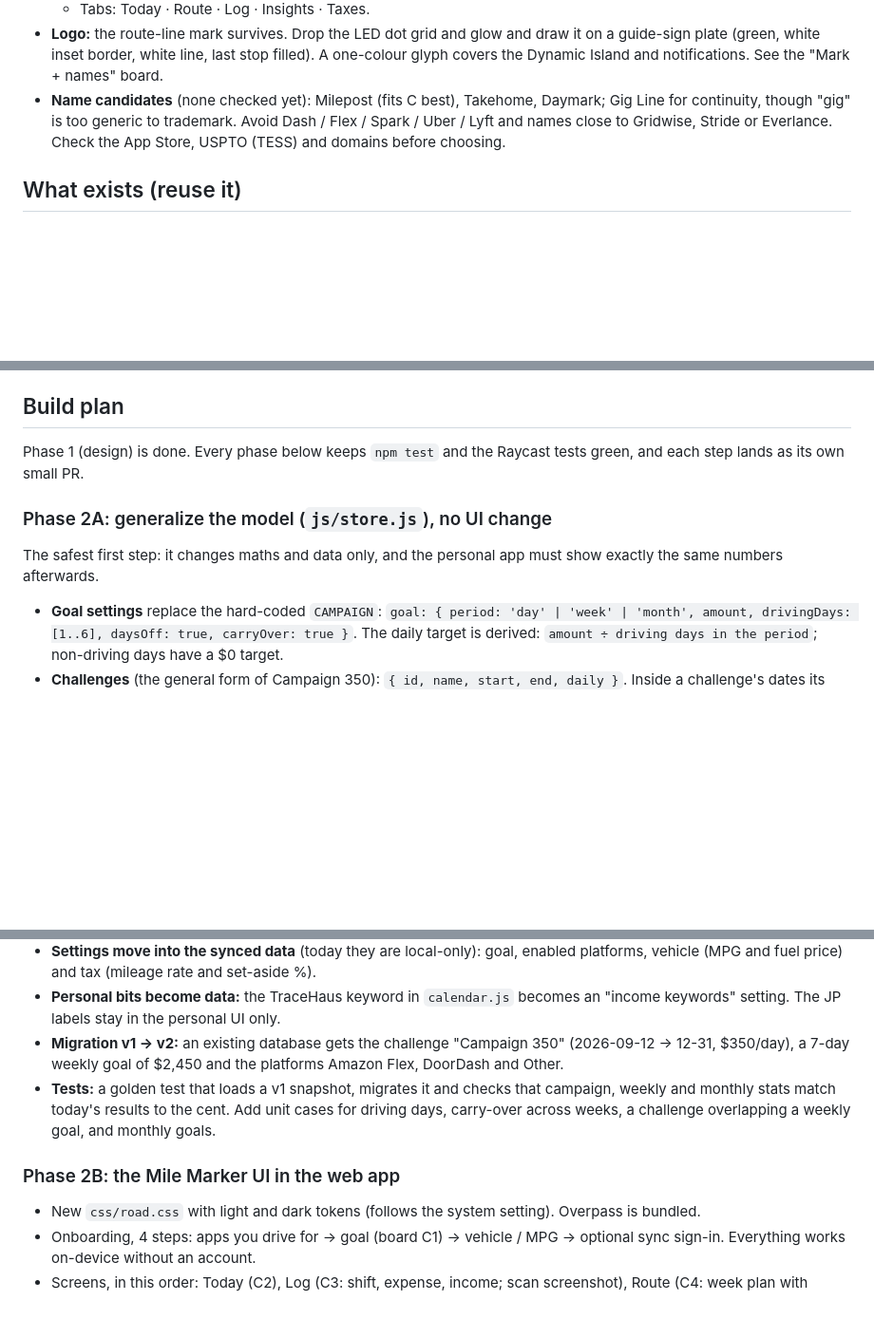
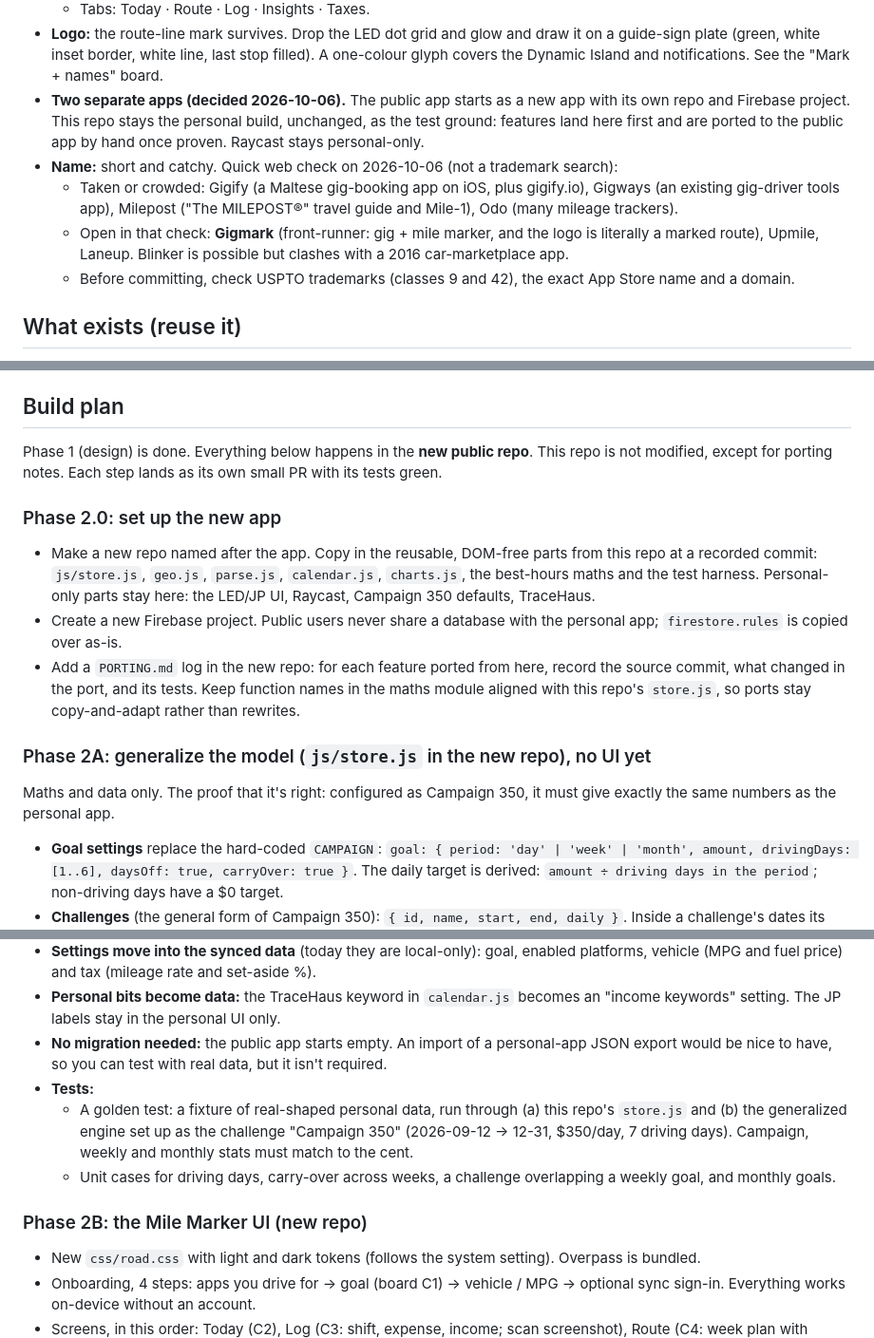
Before and after one commit to FB845/Gig, a Markdown page: docs/public-app-brief.md, 3 parts joined by grey strips. Shown at 95% size. Drawn GitHub-style; blank space fills up the shorter version.

Commit message:
Brief: public app becomes a separate app; name shortlist
The personal build stays as the test ground and features are ported
to the public app by hand. Adds a Phase 2.0 for the new repo and
Firebase project, swaps the v1->v2 migration for a cross-repo golden
test, and records a quick web check of name candidates.

Co-Authored-By: Claude Opus 5.5 <noreply@anthropic.com>
Claude-Session: https://claude.ai/code/session_01JMVd9ZKQCYUa4ej2XnwEBM

```diff
--- a/docs/public-app-brief.md
+++ b/docs/public-app-brief.md
@@ -35,10 +35,20 @@ app for **American delivery and rideshare drivers**.
   draw it on a guide-sign plate (green, white inset border, white line, last
   stop filled). A one-colour glyph covers the Dynamic Island and notifications.
   See the "Mark + names" board.
-- **Name candidates** (none checked yet): Milepost (fits C best), Takehome,
-  Daymark; Gig Line for continuity, though "gig" is too generic to trademark.
-  Avoid Dash / Flex / Spark / Uber / Lyft and names close to Gridwise, Stride or
-  Everlance. Check the App Store, USPTO (TESS) and domains before choosing.
+- **Two separate apps (decided 2026-10-06).** The public app starts as a new
+  app with its own repo and Firebase project. This repo stays the personal
+  build, unchanged, as the test ground: features land here first and are
+  ported to the public app by hand once proven. Raycast stays personal-only.
+- **Name:** short and catchy. Quick web check on 2026-10-06 (not a trademark
+  search):
+  - Taken or crowded: Gigify (a Maltese gig-booking app on iOS, plus
+    gigify.io), Gigways (an existing gig-driver tools app), Milepost ("The
+    MILEPOST®" travel guide and Mile-1), Odo (many mileage trackers).
+  - Open in that check: **Gigmark** (front-runner: gig + mile marker, and the
+    logo is literally a marked route), Upmile, Laneup. Blinker is possible but
+    clashes with a 2016 car-marketplace app.
+  - Before committing, check USPTO trademarks (classes 9 and 42), the exact
+    App Store name and a domain.
 
 ## What exists (reuse it)
 
@@ -91,13 +101,28 @@ app for **American delivery and rideshare drivers**.
 
 ## Build plan
 
-Phase 1 (design) is done. Every phase below keeps `npm test` and the Raycast
-tests green, and each step lands as its own small PR.
+Phase 1 (design) is done. Everything below happens in the **new public repo**.
+This repo is not modified, except for porting notes. Each step lands as its own
+small PR with its tests green.
 
-### Phase 2A: generalize the model (`js/store.js`), no UI change
+### Phase 2.0: set up the new app
 
-The safest first step: it changes maths and data only, and the personal app
-must show exactly the same numbers afterwards.
+- Make a new repo named after the app. Copy in the reusable, DOM-free parts
+  from this repo at a recorded commit: `js/store.js`, `geo.js`, `parse.js`,
+  `calendar.js`, `charts.js`, the best-hours maths and the test harness.
+  Personal-only parts stay here: the LED/JP UI, Raycast, Campaign 350
+  defaults, TraceHaus.
+- Create a new Firebase project. Public users never share a database with the
+  personal app; `firestore.rules` is copied over as-is.
+- Add a `PORTING.md` log in the new repo: for each feature ported from here,
+  record the source commit, what changed in the port, and its tests. Keep
+  function names in the maths module aligned with this repo's `store.js`, so
+  ports stay copy-and-adapt rather than rewrites.
+
+### Phase 2A: generalize the model (`js/store.js` in the new repo), no UI yet
+
+Maths and data only. The proof that it's right: configured as Campaign 350, it
+must give exactly the same numbers as the personal app.
 
 - **Goal settings** replace the hard-coded `CAMPAIGN`:
   `goal: { period: 'day' | 'week' | 'month', amount, drivingDays: [1..6],
@@ -121,15 +146,18 @@ must show exactly the same numbers afterwards.
   set-aside %).
 - **Personal bits become data:** the TraceHaus keyword in `calendar.js` becomes
   an "income keywords" setting. The JP labels stay in the personal UI only.
-- **Migration v1 → v2:** an existing database gets the challenge "Campaign 350"
-  (2026-09-12 → 12-31, $350/day), a 7-day weekly goal of $2,450 and the platforms
-  Amazon Flex, DoorDash and Other.
-- **Tests:** a golden test that loads a v1 snapshot, migrates it and checks that
-  campaign, weekly and monthly stats match today's results to the cent. Add unit
-  cases for driving days, carry-over across weeks, a challenge overlapping a
-  weekly goal, and monthly goals.
+- **No migration needed:** the public app starts empty. An import of a
+  personal-app JSON export would be nice to have, so you can test with real
+  data, but it isn't required.
+- **Tests:**
+  - A golden test: a fixture of real-shaped personal data, run through
+    (a) this repo's `store.js` and (b) the generalized engine set up as the
+    challenge "Campaign 350" (2026-09-12 → 12-31, $350/day, 7 driving days).
+    Campaign, weekly and monthly stats must match to the cent.
+  - Unit cases for driving days, carry-over across weeks, a challenge
+    overlapping a weekly goal, and monthly goals.
 
-### Phase 2B: the Mile Marker UI in the web app
+### Phase 2B: the Mile Marker UI (new repo)
 
 - New `css/road.css` with light and dark tokens (follows the system setting).
   Overpass is bundled.
```
Also changed, not shown: other parts of docs/public-app-brief.md (+7 -11 lines).
